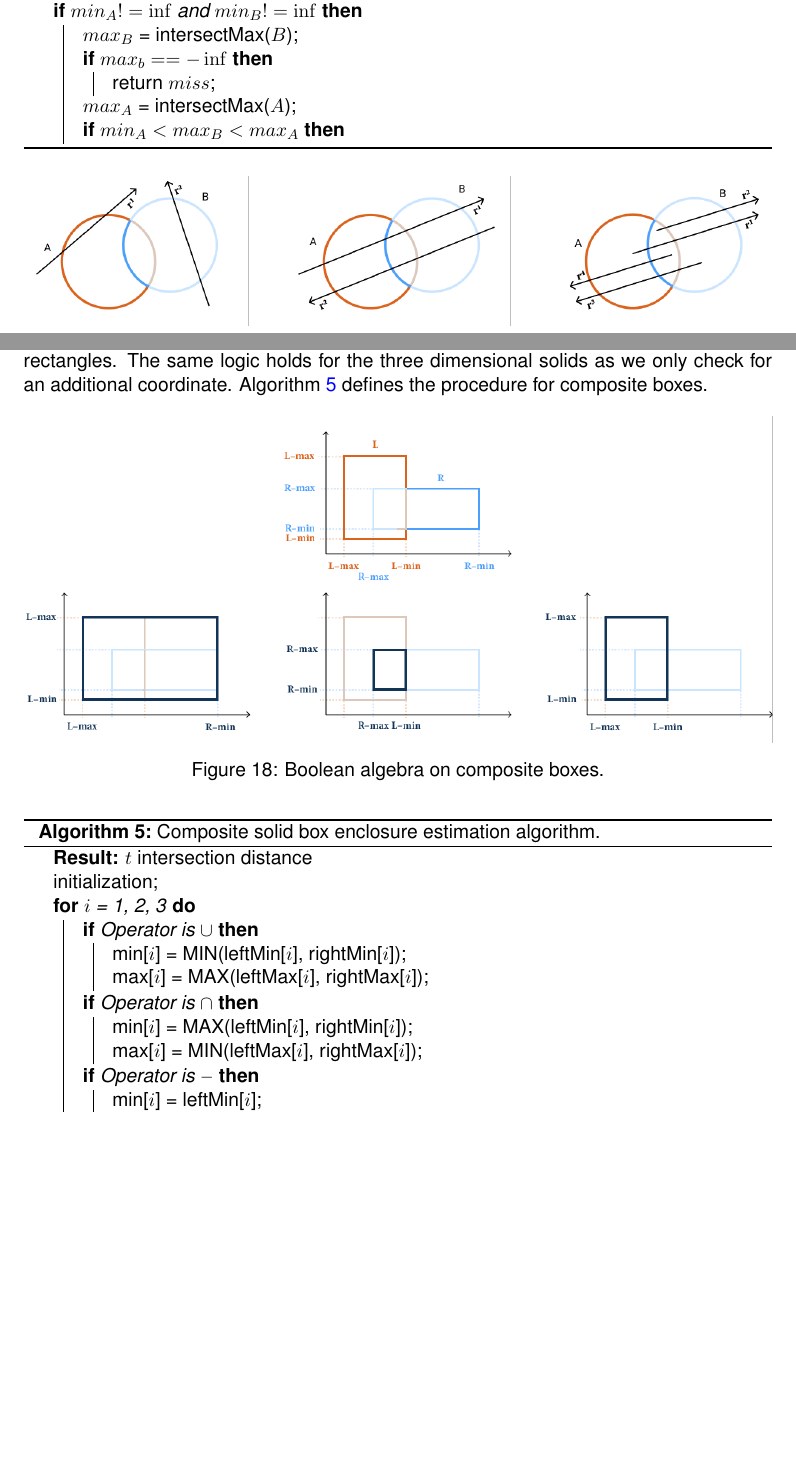
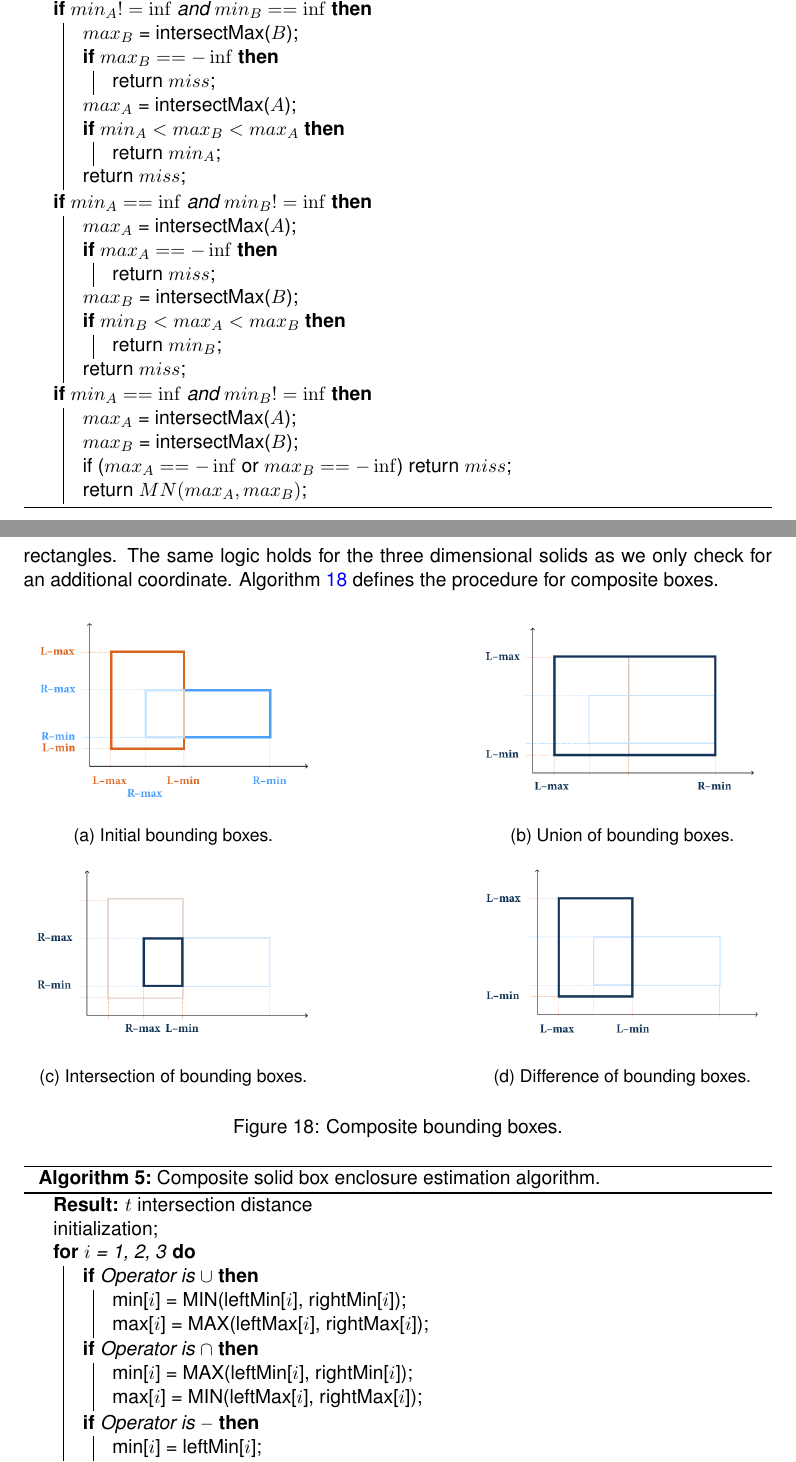
Before and after one commit to otmanesabir/bsc-thesis, a LaTeX thesis (thesis/main.tex): two parts of pages 22 and 25 of 29 before the commit and two parts of pages 22 and 26 of 30 after it, joined at a grey line, cut so that both start at the same text, the shorter picture padded with empty space. Compiled offline with pdfLaTeX.

Commit message:
main body changes

```diff
--- a/thesis/main.tex
+++ b/thesis/main.tex
@@ -886,13 +886,35 @@ The last cases are when the sphere is inside one or both of the solids. The firs
 		}
 		return $miss$\;
 	}
-	\uIf{$min_A != \inf$ and $min_B != \inf$}{
+	\uIf{$min_A != \inf$ and $min_B == \inf$}{
 		$max_B$ = intersectMax($B$)\;
-		\uIf{$max_b == -\inf$}{
+		\uIf{$max_B == -\inf$}{
 			return $miss$\;
 		}
 		$max_A$ = intersectMax($A$)\;
-		\uIf{$min_A < max_B < max_A$}{}
+		\uIf{$min_A < max_B < max_A$}{
+			return $min_A$\;
+		}
+		return $miss$\;
+	}
+	\uIf{$min_A == \inf$ and $min_B != \inf$}{
+		$max_A$ = intersectMax($A$)\;
+		\uIf{$max_A == -\inf$}{
+			return $miss$\;
+		}
+		$max_B$ = intersectMax($B$)\;
+		\uIf{$min_B < max_A < max_B$}{
+			return $min_B$\;
+		}
+		return $miss$\;
+	}
+	\uIf{$min_A == \inf$ and $min_B != \inf$}{
+		$max_A$ = intersectMax($A$)\;
+		$max_B$ = intersectMax($B$)\;
+		if ($max_A == -\inf$ or $max_B == -\inf$){
+			return $miss$\;
+		}
+		return $MN(max_A, max_B)$\;
 	}
 	\caption{Minimal hit classification for the intersection.}
 	\label{sec3.4:intersection_algo}
@@ -1001,17 +1023,42 @@ A bounding box is a rectangular parallelepiped defined by exactly two points (Fi
 	\label{sec4.2:box-points}
 \end{figure}
 
-Combining the boxes on the composite level is also very important to realize. We can achieve this trivially with the usual rules of algebra defined in the previous section. Though, that doesn't hold for the difference operation as its results are not easily foreseeable, and the cost of analyzing the entire composition is counter-productive in this use case \cite{ROTH1982109}. When dealing with the union operation, we select the smallest value from both boxes per coordinate for the minimum and vice-versa. In an intersection case, we pick the highest value from both boxes per coordinate for the minimum (opposite to the union) and the dual for the maximum.  For the difference, we have previously mentioned that it's not possible to generalize using boolean algebra; therefore, we keep the minimum and maximum of the left box as we are sure that the result of the subtraction operation will never be bigger than the left geometry, $A - B \leq A$. Figure \ref{sec4.2:composite-box-figure} shows the different operations on rectangles. The same logic holds for the three dimensional solids as we only check for an additional coordinate. Algorithm \ref{sec4.2:composite-box} defines the procedure for composite boxes.
+Combining the boxes on the composite level is also very important to realize. We can achieve this trivially with the usual rules of algebra defined in the previous section. Though that doesn't hold for the difference operation as its results are not easily foreseeable, and the cost of analyzing the entire composition is counter-productive in this use case \cite{ROTH1982109}. When dealing with the union operation, we select the smallest value from both boxes per coordinate for the minimum and vice-versa. In an intersection case, we pick the highest value from both boxes per coordinate for the minimum (opposite to the union) and the dual for the maximum.  For the difference, we have previously mentioned that it's not possible to generalize using boolean algebra; therefore, we keep the minimum and maximum of the left box as we are sure that the result of the subtraction operation will never be bigger than the left geometry, $A - B \leq A$. Figure \ref{sec4.2:composite-bounding-box} shows the different operations on rectangles. The same logic holds for the three dimensional solids as we only check for an additional coordinate. Algorithm \ref{sec4.2:composite-bounding-box} defines the procedure for composite boxes.
 
 \begin{figure}[ht]
-	\begin{center}
-		\includegraphics[width=\textwidth]{section4/4.2/composite-box-enclosure.png}
-	\end{center}
-	\caption{Boolean algebra on composite boxes.}
-	\label{sec4.2:composite-box-figure}
+	\centering
+     \begin{subfigure}[b]{0.4\textwidth}
+         \centering
+         \includegraphics[width=\linewidth]{section4/4.2/box-enclosure-initial.png}
+         \caption{Initial bounding boxes.}
+         \label{sec4.2:composite-box-base}
+     \end{subfigure}
+     \hfill
+     \begin{subfigure}[b]{0.4\textwidth}
+         \centering
+         \includegraphics[width=\linewidth]{section4/4.2/box-enclosure-union.png}
+         \caption{Union of bounding boxes.}
+         \label{sec4.2:composite-box-union}
+     \end{subfigure}
+     \medskip
+     \begin{subfigure}[b]{0.4\textwidth}
+         \centering
+         \includegraphics[width=\linewidth]{section4/4.2/box-enclosure-intersection.png}
+         \caption{Intersection of bounding boxes.}
+         \label{sec4.2:composite-box-intersection}
+     \end{subfigure}
+     \hfill
+     \begin{subfigure}[b]{0.4\textwidth}
+         \centering
+         \includegraphics[width=\linewidth]{section4/4.2/box-enclosure-difference.png}
+         \caption{Difference of bounding boxes.}
+         \label{sec4.2:composite-box-difference}
+     \end{subfigure}
+        \caption{Composite bounding boxes.}
+        \label{sec4.2:composite-bounding-box}
 \end{figure}
 
-\begin{algorithm}
+\begin{algorithm}[H]
 	\SetAlgoLined
 	\KwResult{$t$ intersection distance}
 	initialization\;
```
Also changed, not shown: thesis/main.pdf, thesis/main.tex (38 more changed lines), 4 other files.
